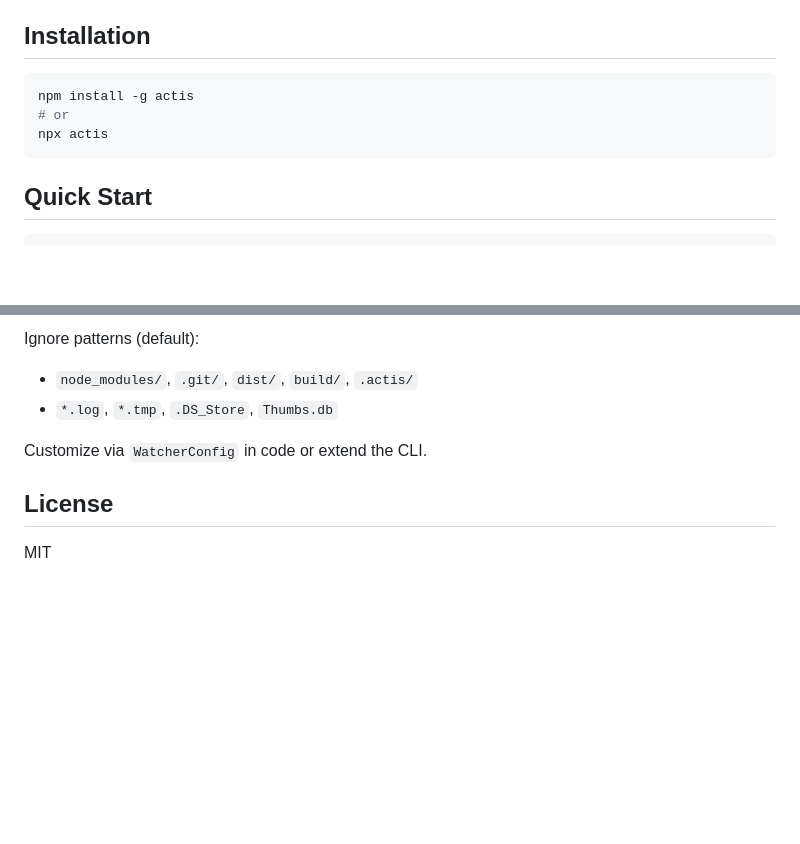
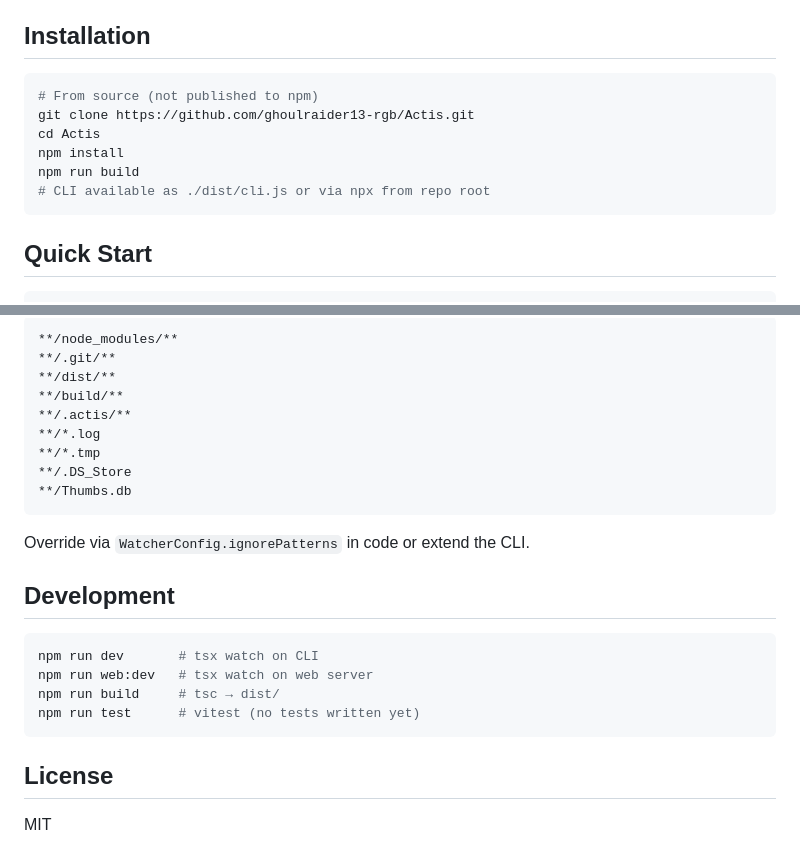
Before and after one commit to ghoulraider13-rgb/Actis, a Markdown page: README.md, 2 parts joined by grey strips. Drawn GitHub-style; blank space fills up the shorter version.

````diff
--- a/README.md
+++ b/README.md
@@ -13,9 +13,12 @@ A filesystem activity tracker that logs every meaningful change (new files, edit
 ## Installation
 
 ```bash
-npm install -g actis
-# or
-npx actis
+# From source (not published to npm)
+git clone https://github.com/ghoulraider13-rgb/Actis.git
+cd Actis
+npm install
+npm run build
+# CLI available as ./dist/cli.js or via npx from repo root
 ```
 
 ## Quick Start
@@ -94,9 +115,26 @@ Each event records:
 
-Ignore patterns (default):
-- `node_modules/`, `.git/`, `dist/`, `build/`, `.actis/`
-- `*.log`, `*.tmp`, `.DS_Store`, `Thumbs.db`
+```
+**/node_modules/**
+**/.git/**
+**/dist/**
+**/build/**
+**/.actis/**
+**/*.log
+**/*.tmp
+**/.DS_Store
+**/Thumbs.db
+```
 
-Customize via `WatcherConfig` in code or extend the CLI.
+Override via `WatcherConfig.ignorePatterns` in code or extend the CLI.
+
+## Development
+
+```bash
+npm run dev       # tsx watch on CLI
+npm run web:dev   # tsx watch on web server
+npm run build     # tsc → dist/
+npm run test      # vitest (no tests written yet)
+```
 
 ## License
 
````
Also changed, not shown: other parts of README.md (+23 -5 lines).
